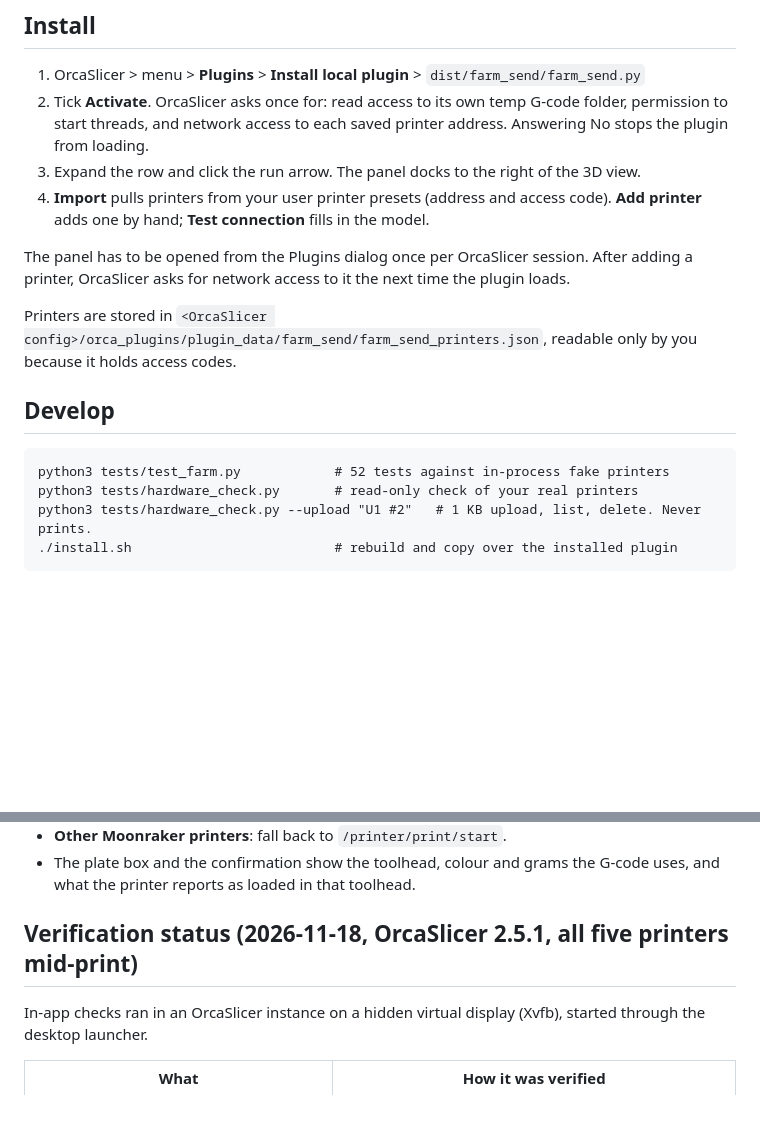
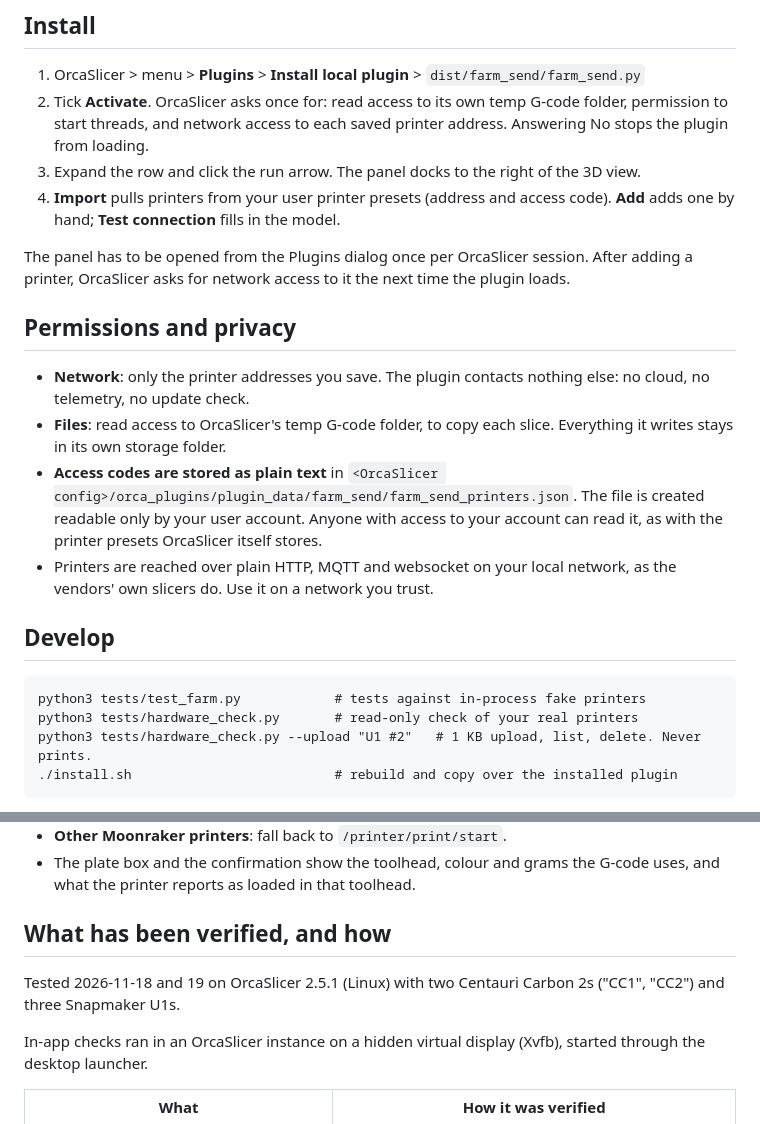
Before and after one commit to mlugo-apx/orca-farm-send, a Markdown page: README.md, 2 parts joined by grey strips. Rendered like a GitHub page; blank space fills up the shorter version.

````diff
--- a/README.md
+++ b/README.md
@@ -55,17 +71,22 @@ A Centauri Carbon 2 holding 250 or more files shows a warning on its card: uploa
 1. OrcaSlicer > menu > **Plugins** > **Install local plugin** > `dist/farm_send/farm_send.py`
 2. Tick **Activate**. OrcaSlicer asks once for: read access to its own temp G-code folder, permission to start threads, and network access to each saved printer address. Answering No stops the plugin from loading.
 3. Expand the row and click the run arrow. The panel docks to the right of the 3D view.
-4. **Import** pulls printers from your user printer presets (address and access code). **Add printer** adds one by hand; **Test connection** fills in the model.
+4. **Import** pulls printers from your user printer presets (address and access code). **Add** adds one by hand; **Test connection** fills in the model.
 
 The panel has to be opened from the Plugins dialog once per OrcaSlicer session.
 After adding a printer, OrcaSlicer asks for network access to it the next time the plugin loads.
 
-Printers are stored in `<OrcaSlicer config>/orca_plugins/plugin_data/farm_send/farm_send_printers.json`, readable only by you because it holds access codes.
+## Permissions and privacy
+
+- **Network**: only the printer addresses you save. The plugin contacts nothing else: no cloud, no telemetry, no update check.
+- **Files**: read access to OrcaSlicer's temp G-code folder, to copy each slice. Everything it writes stays in its own storage folder.
+- **Access codes are stored as plain text** in `<OrcaSlicer config>/orca_plugins/plugin_data/farm_send/farm_send_printers.json`. The file is created readable only by your user account. Anyone with access to your account can read it, as with the printer presets OrcaSlicer itself stores.
+- Printers are reached over plain HTTP, MQTT and websocket on your local network, as the vendors' own slicers do. Use it on a network you trust.
 
 ## Develop
 
 ```
-python3 tests/test_farm.py            # 52 tests against in-process fake printers
+python3 tests/test_farm.py            # tests against in-process fake printers
 python3 tests/hardware_check.py       # read-only check of your real printers
 python3 tests/hardware_check.py --upload "U1 #2"   # 1 KB upload, list, delete. Never prints.
 ./install.sh                          # rebuild and copy over the installed plugin
@@ -82,7 +103,9 @@ python3 tests/hardware_check.py --upload "U1 #2"   # 1 KB upload, list, delete.
 - **Other Moonraker printers**: fall back to `/printer/print/start`.
 - The plate box and the confirmation show the toolhead, colour and grams the G-code uses, and what the printer reports as loaded in that toolhead.
 
-## Verification status (2026-11-18, OrcaSlicer 2.5.1, all five printers mid-print)
+## What has been verified, and how
+
+Tested 2026-11-18 and 19 on OrcaSlicer 2.5.1 (Linux) with two Centauri Carbon 2s ("CC1", "CC2") and three Snapmaker U1s.
 
 In-app checks ran in an OrcaSlicer instance on a hidden virtual display (Xvfb), started through the desktop launcher.
 
````
Also changed, not shown: other parts of README.md (+23 -7 lines), CHANGELOG.md (added, +16 -0 lines), docs/LISTING.md (added, +33 -0 lines), docs/panel.png (added), docs/screenshot.png (added), 5 other files.
